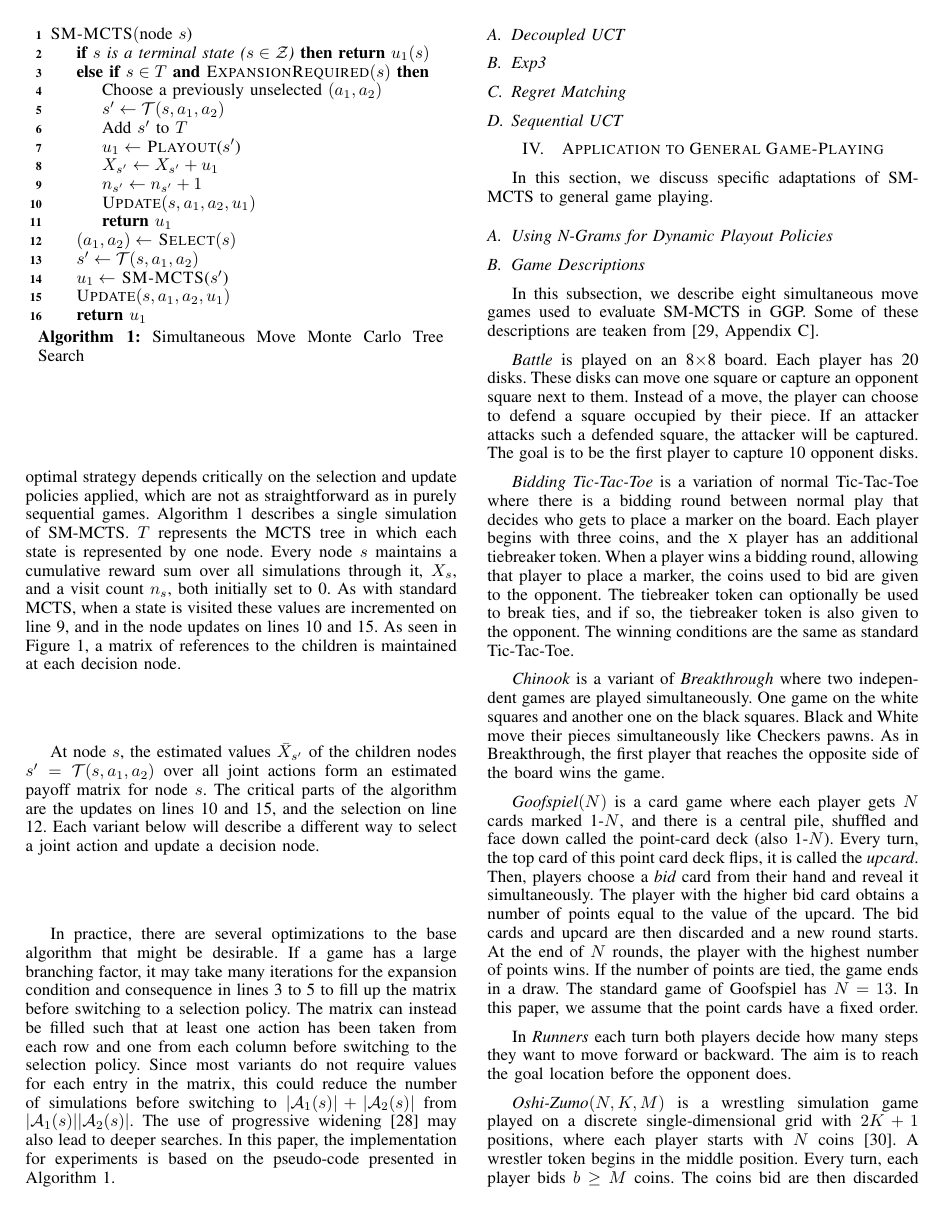
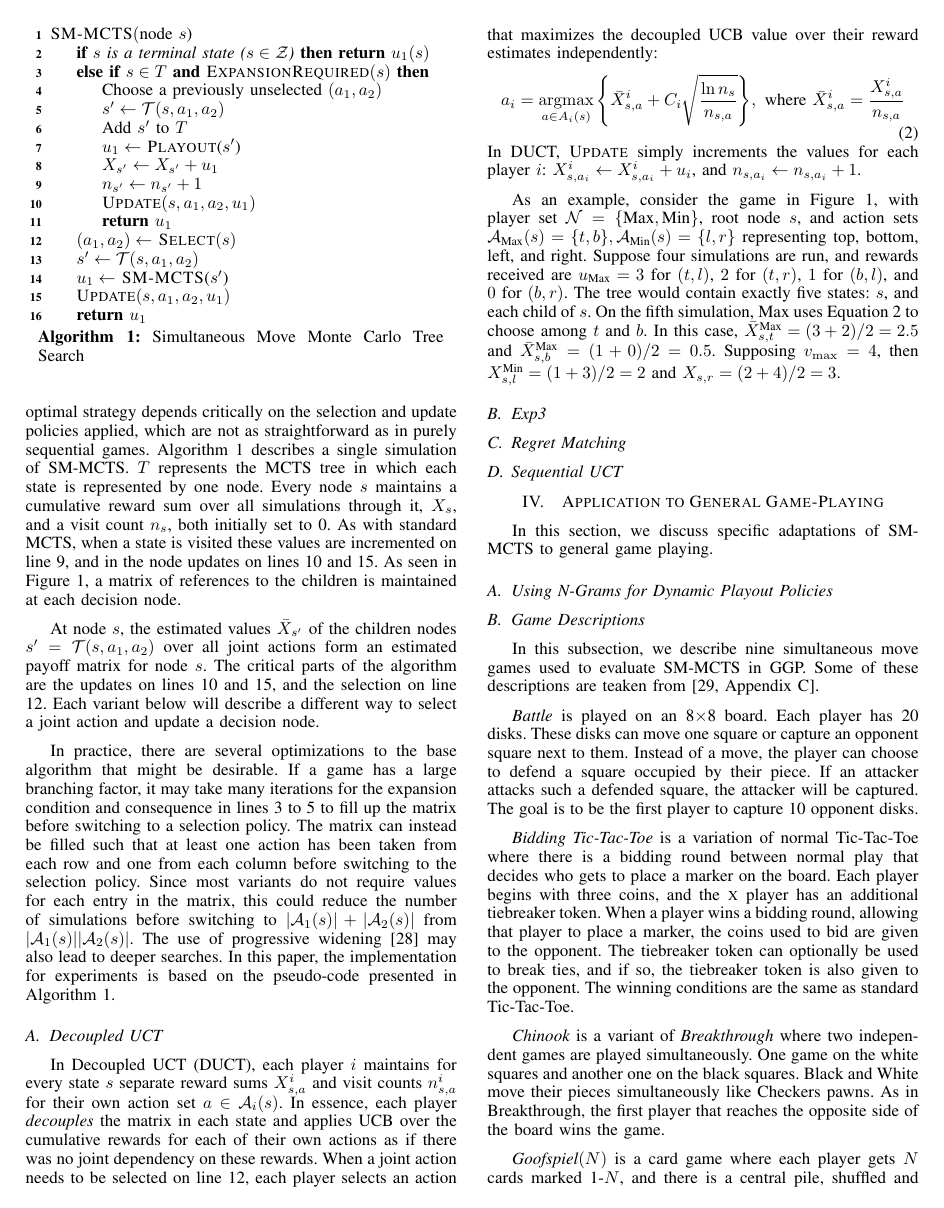
Before and after one commit to lanctot/smmcts-ggp, a LaTeX paper (smmcts-ggp.tex): page 3 of 4 before the commit and page 3 of 5 after it. Compiled offline with pdfLaTeX.

Commit message:
added text for DUCT + start of example

```diff
--- a/smmcts-ggp.tex
+++ b/smmcts-ggp.tex
@@ -718,11 +721,37 @@ In this paper, the implementation for experiments is based on the pseudo-code pr
 
 \subsection{Decoupled UCT}
 
+In Decoupled UCT (DUCT), each player $i$ maintains for every state $s$ separate reward sums $X^i_{s,a}$ and
+visit counts $n^i_{s,a}$ for their own action set $a \in \cA_i(s)$.
+In essence, each player {\it decouples} the matrix in each state and applies UCB over the cumulative rewards for
+each of their own actions as if there was no joint dependency on these rewards.
+When a joint action needs to be selected on line
+\ref{alg:select}, each player selects an action that maximizes the decoupled UCB value over their reward estimates
+independently:
+\begin{equation}
+\label{eq:duct}
+a_i = \argmax_{a \in A_i(s)}{ \left\{ \bar{X}^i_{s,a} + C_i \sqrt{\frac{\ln n_s}{n_{s,a}}} \right\} },
+  \mbox{ where } \bar{X}^i_{s,a} = \frac{X^i_{s,a}}{n_{s,a}}
+\end{equation}
+\noindent In DUCT, \Update~simply increments the values for each player $i$: $X^i_{s,a_i} \leftarrow X^i_{s,a_i} + u_i$,
+and $n_{s,a_i} \leftarrow n_{s,a_i} + 1$.
+
+As an example, consider the game in Figure~\ref{fig:example}, with player set $\cN = \{\Max,\Min\}$, root node $s$,
+and action sets $\cA_{\Max}(s) = \{t,b\}, \cA_{\Min}(s) = \{l,r\}$ representing top, bottom, left, and right.
+Suppose four simulations are run, and rewards received are $u_\Max = 3$ for $(t,l)$, $2$ for $(t,r)$, $1$ for $(b,l)$,
+and $0$ for $(b,r)$. The tree would contain exactly five states: $s$, and each child of $s$. On the fifth simulation,
+$\Max$ uses Equation~\ref{eq:duct} to choose among $t$ and $b$. In this case, $\bar{X}_{s,t}^\Max = (3 + 2) / 2 = 2.5$
+and $\bar{X}_{s,b}^\Max = (1 + 0) / 2 = 0.5$.
+Supposing $v_{\max} = 4$, then $X_{s,l}^\Min = (1 + 3) / 2 = 2$ and $X_{s,r} = (2 + 4) / 2 = 3$.
+
+
 \subsection{Exp3}
 
 \subsection{Regret Matching}
 
 \subsection{Sequential UCT}
+
+
 
 \section{Application to General Game-Playing}
 \label{sec:appggp}
@@ -733,7 +762,7 @@ In this section, we discuss specific adaptations of SM-MCTS to general game play
 
 \subsection{Game Descriptions}
 
-In this subsection, we describe eight simultaneous move games used to evaluate SM-MCTS in GGP. Some of these
+In this subsection, we describe nine simultaneous move games used to evaluate SM-MCTS in GGP. Some of these
 descriptions are teaken from~\cite[Appendix C]{Finnsson12}.
 
 \textit{Battle} is played on an 8$\times$8 board. Each player has 20 disks. These disks can move one square or
```
Also changed, not shown: smmcts-ggp.tex (11 more changed lines).
